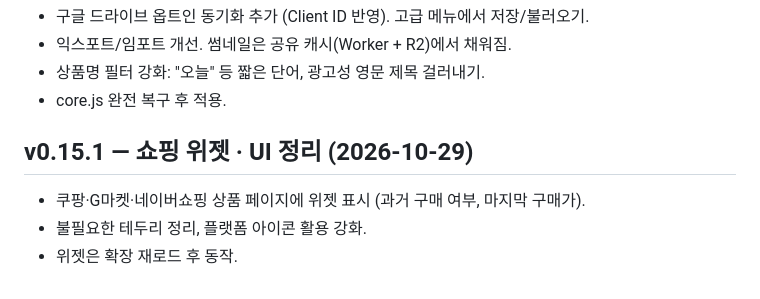
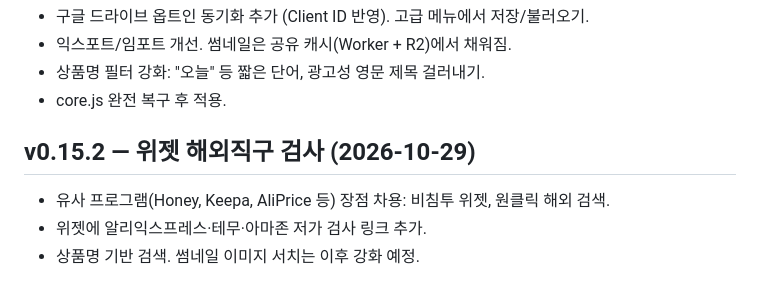
Before and after one commit to pyw31337/buy, a Markdown page: HANDOFF.md, the part around the change. Drawn GitHub-style.

Commit message:
docs: 위젯 해외직구 검사 기능 기록

```diff
--- a/HANDOFF.md
+++ b/HANDOFF.md
@@ -166,7 +166,7 @@ gh release create vX.Y.Z docs/letsbuy-extension.zip -t vX.Y.Z -n "..."
 - 상품명 필터 강화: "오늘" 등 짧은 단어, 광고성 영문 제목 걸러내기.
 - core.js 완전 복구 후 적용.
 
-## v0.15.1 — 쇼핑 위젯 · UI 정리 (2026-10-29)
-- 쿠팡·G마켓·네이버쇼핑 상품 페이지에 위젯 표시 (과거 구매 여부, 마지막 구매가).
-- 불필요한 테두리 정리, 플랫폼 아이콘 활용 강화.
-- 위젯은 확장 재로드 후 동작.
+## v0.15.2 — 위젯 해외직구 검사 (2026-10-29)
+- 유사 프로그램(Honey, Keepa, AliPrice 등) 장점 차용: 비침투 위젯, 원클릭 해외 검색.
+- 위젯에 알리익스프레스·테무·아마존 저가 검사 링크 추가.
+- 상품명 기반 검색. 썸네일 이미지 서치는 이후 강화 예정.
```
